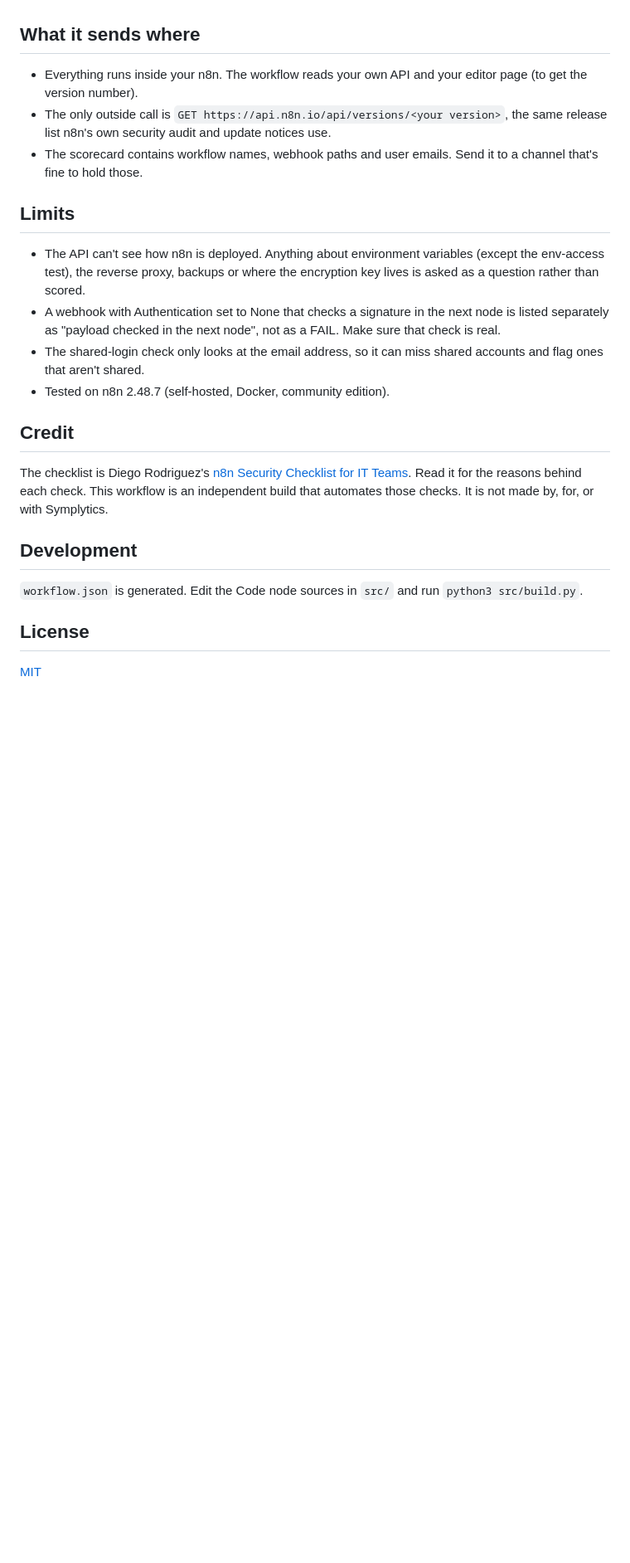
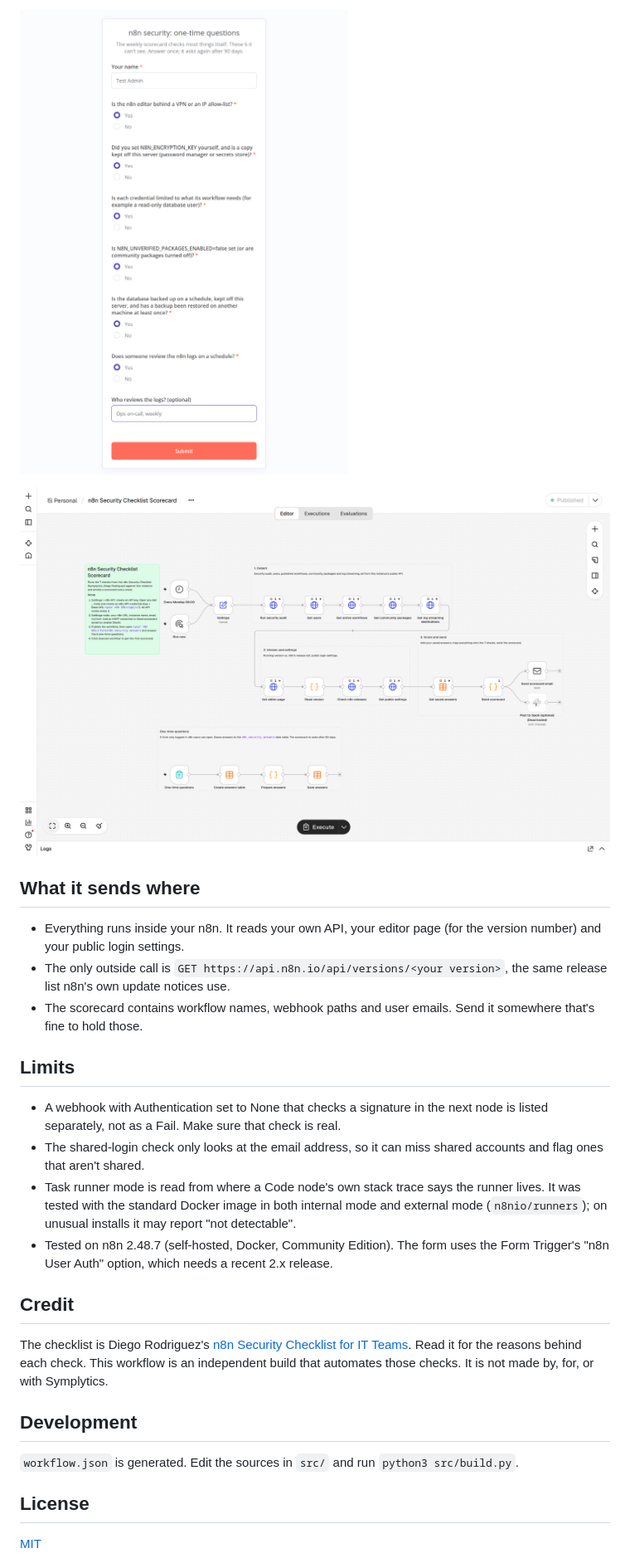
Before and after one commit to Pankaj3112/n8n-security-scorecard, a Markdown page: README.md, the part around one of its changes. Shown at 83% size. Drawn GitHub-style; pictures changed too: screenshots/form.png (added), screenshots/workflow.png; blank space fills up the shorter version.

```diff
--- a/README.md
+++ b/README.md
@@ -64,24 +84,28 @@ Change them there.
+![The form](screenshots/form.png)
+
+![The workflow in n8n](screenshots/workflow.png)
 
 ## What it sends where
 
-- Everything runs inside your n8n. The workflow reads your own API and your
-  editor page (to get the version number).
+- Everything runs inside your n8n. It reads your own API, your editor page (for
+  the version number) and your public login settings.
 - The only outside call is `GET https://api.n8n.io/api/versions/<your version>`,
-  the same release list n8n's own security audit and update notices use.
+  the same release list n8n's own update notices use.
 - The scorecard contains workflow names, webhook paths and user emails. Send it
-  to a channel that's fine to hold those.
+  somewhere that's fine to hold those.
 
 ## Limits
 
-- The API can't see how n8n is deployed. Anything about environment variables
-  (except the env-access test), the reverse proxy, backups or where the
-  encryption key lives is asked as a question rather than scored.
 - A webhook with Authentication set to None that checks a signature in the next
-  node is listed separately as "payload checked in the next node", not as a
-  FAIL. Make sure that check is real.
-- The shared-login check only looks at the email address, so it can miss
-  shared accounts and flag ones that aren't shared.
-- Tested on n8n 2.48.7 (self-hosted, Docker, community edition).
+  node is listed separately, not as a Fail. Make sure that check is real.
+- The shared-login check only looks at the email address, so it can miss shared
+  accounts and flag ones that aren't shared.
+- Task runner mode is read from where a Code node's own stack trace says the
+  runner lives. It was tested with the standard Docker image in both internal
+  mode and external mode (`n8nio/runners`); on unusual installs it may report
+  "not detectable".
+- Tested on n8n 2.48.7 (self-hosted, Docker, Community Edition). The form uses
+  the Form Trigger's "n8n User Auth" option, which needs a recent 2.x release.
 
 ## Credit
 
@@ -92,7 +116,7 @@ build that automates those checks. It is not made by, for, or with Symplytics.
 
 ## Development
 
-`workflow.json` is generated. Edit the Code node sources in `src/` and run
+`workflow.json` is generated. Edit the sources in `src/` and run
 `python3 src/build.py`.
 
 ## License
```
Also changed, not shown: other parts of README.md (+58 -38 lines), screenshots/scorecard.png, 4 other files.
